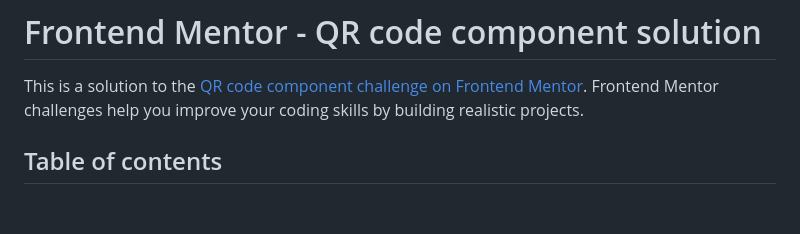
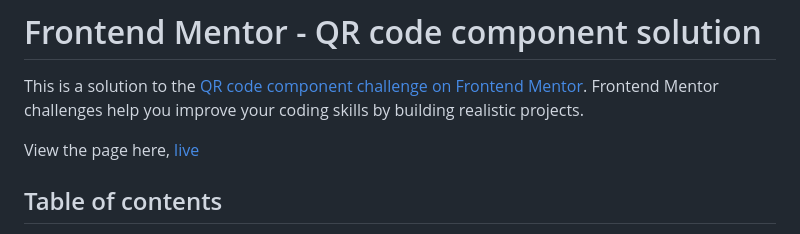
Before and after one commit to ogajiemmanuel/QR-Code, a Markdown page: README.md, the part around the change. Drawn GitHub-style; blank space fills up the shorter version.

```diff
--- a/README.md
+++ b/README.md
@@ -1,6 +1,8 @@
 # Frontend Mentor - QR code component solution
 
 This is a solution to the [QR code component challenge on Frontend Mentor](https://www.frontendmentor.io/challenges/qr-code-component-iux_sIO_H). Frontend Mentor challenges help you improve your coding skills by building realistic projects.
+
+View the page here, [live](https://ogajiemmanuel.github.io/QR-Code/)
 
 ## Table of contents
 
```
